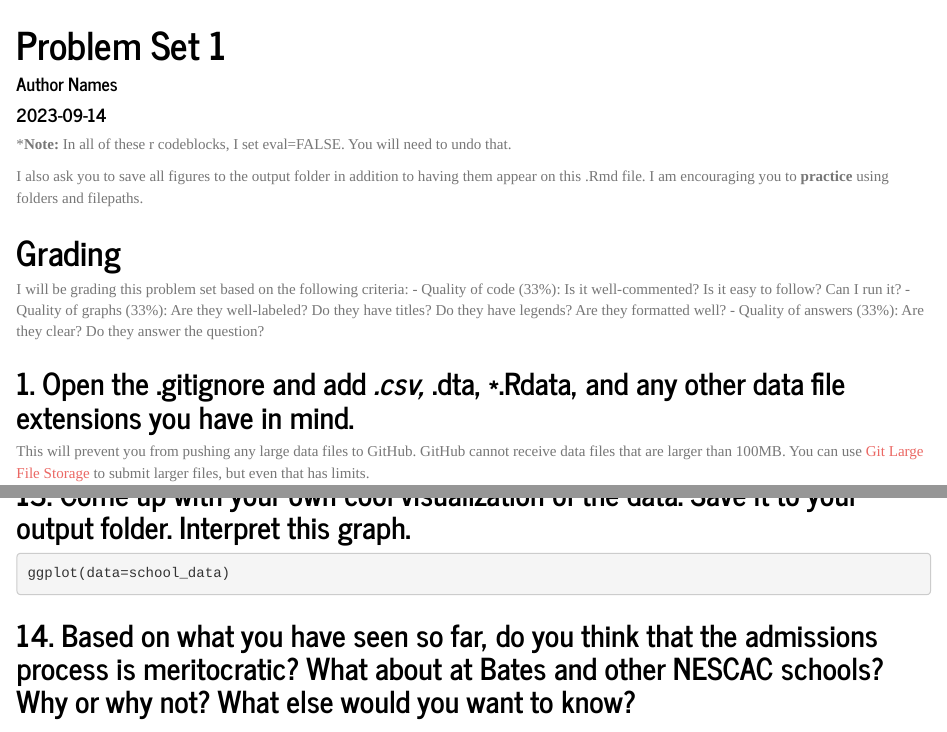
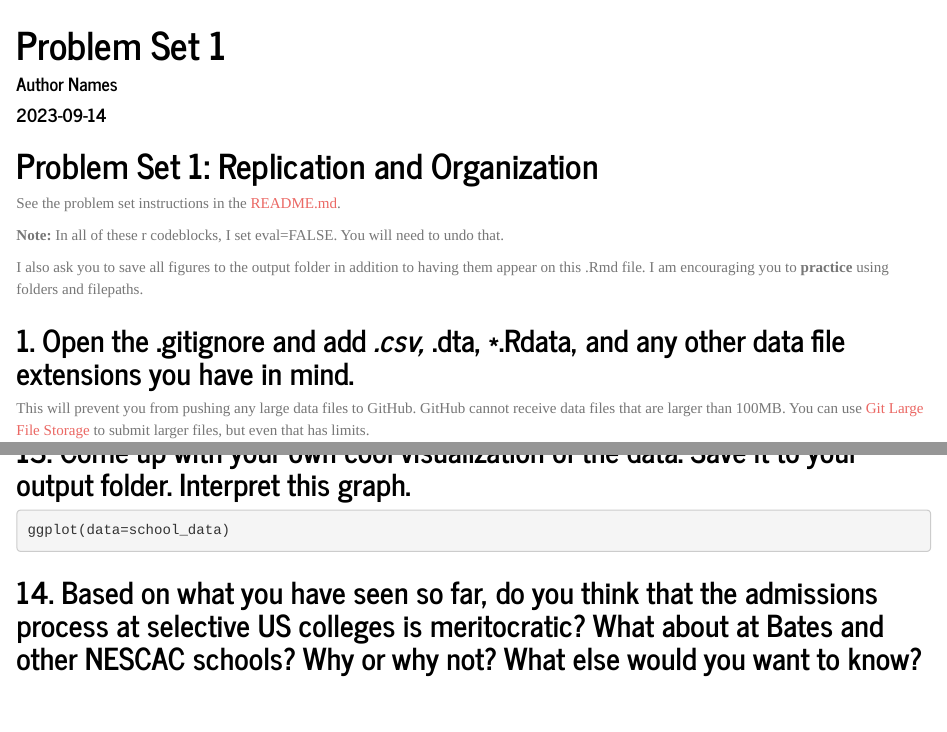
Before and after one commit to samc022/big-data-PS1MaggieSam2nd, an R Markdown document (ps1_writeup.Rmd): the page in a window 1100 px wide, from its top, and a second part further down, joined at a grey line. Rendered offline with R 4.5, knitr and Pandoc, with nearby package versions.

Commit message:
Edits for clarity on where to find info.

````diff
--- a/ps1_writeup.Rmd
+++ b/ps1_writeup.Rmd
@@ -24,15 +24,12 @@ source('housekeeping.R')
 # Then you can comment out the installation.
 ```
 
-***Note:** In all of these r codeblocks, I set eval=FALSE. You will need to undo that.
+# Problem Set 1: Replication and Organization
+See the problem set instructions in the [README.md](https://github.com/big-data-and-economics/big-data-PS1/blob/main/README.md).
+
+**Note:** In all of these r codeblocks, I set eval=FALSE. You will need to undo that.
 
 I also ask you to save all figures to the output folder in addition to having them appear on this .Rmd file. I am encouraging you to **practice** using folders and filepaths.
-
-# Grading
-I will be grading this problem set based on the following criteria:
-- Quality of code (33%): Is it well-commented? Is it easy to follow? Can I run it?
-- Quality of graphs (33%): Are they well-labeled? Do they have titles? Do they have legends? Are they formatted well?
-- Quality of answers (33%): Are they clear? Do they answer the question?
 
 ## 1. Open the .gitignore and add *.csv, *.dta, *.Rdata, and any other data file extensions you have in mind.
 
@@ -116,7 +113,7 @@ plot + geom_errorbar()
 ggplot(data=school_data)
 ```
 
-## 14. Based on what you have seen so far, do you think that the admissions process is meritocratic? What about at Bates and other NESCAC schools? Why or why not? What else would you want to know?
+## 14. Based on what you have seen so far, do you think that the admissions process at selective US colleges is meritocratic? What about at Bates and other NESCAC schools? Why or why not? What else would you want to know?
 
 \newpage
 
````
Also changed, not shown: README.md, ps1_writeup.html, ps1_writeup.pdf.
